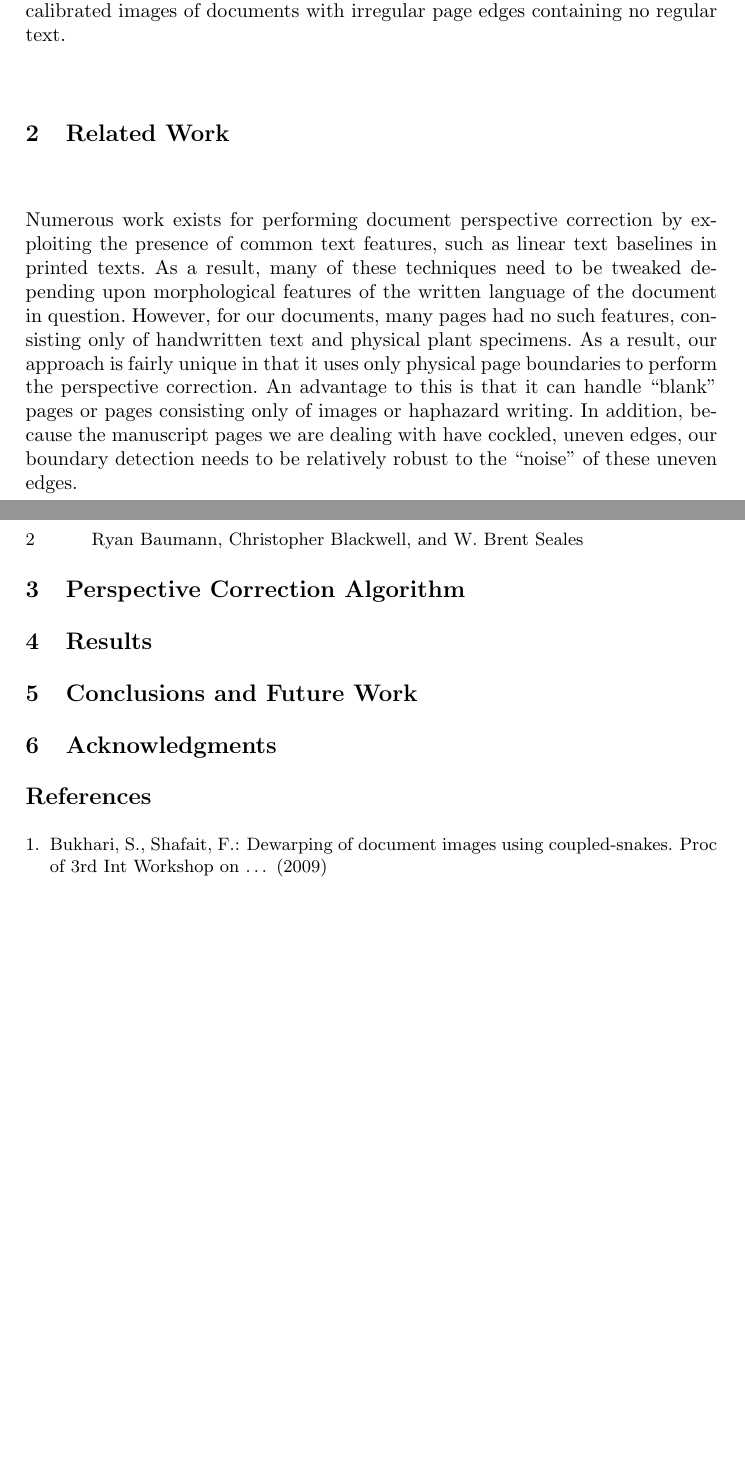
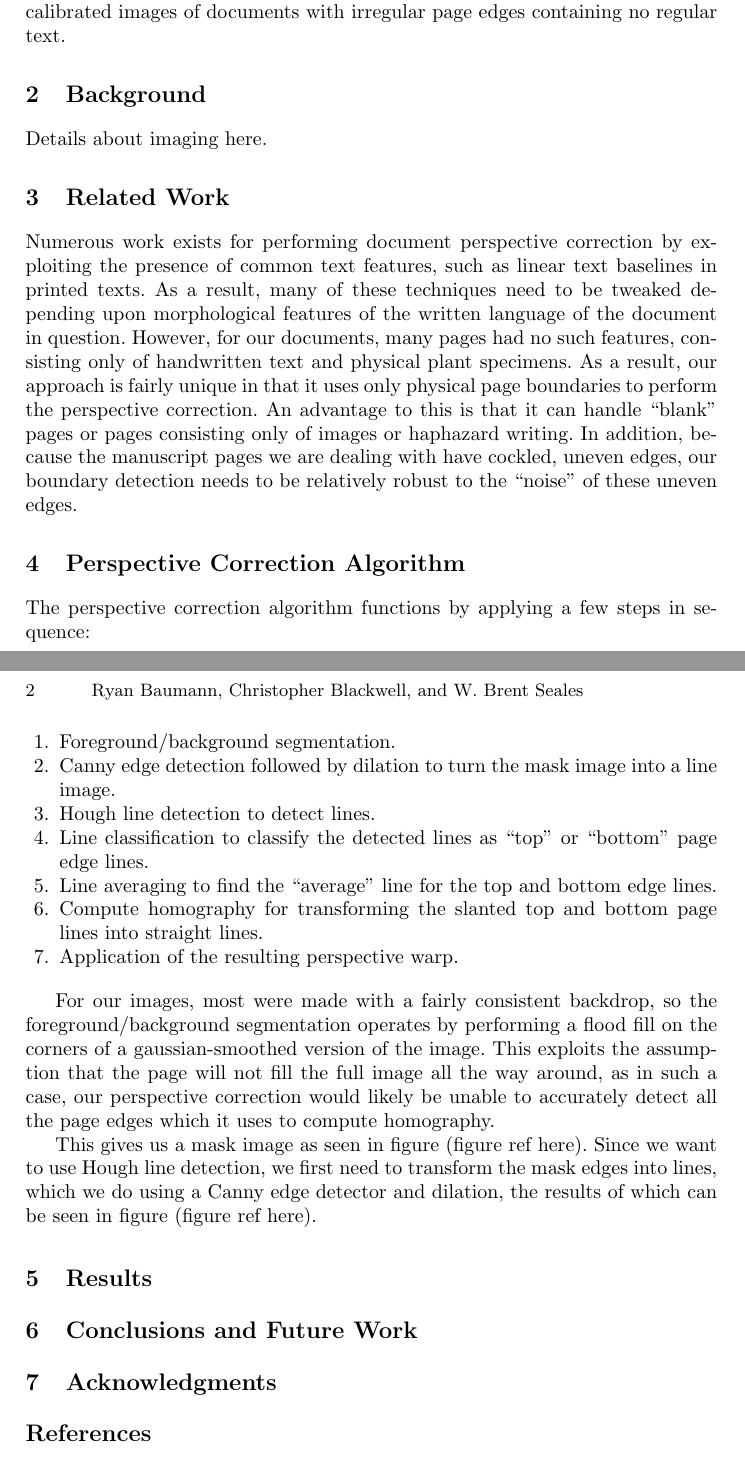
Before and after one commit to ryanfb/papers-ICADL12, a LaTeX paper (icadl12.tex): two parts of pages 1 and 2 of 2, joined at a grey line, cut so that both start at the same text, the shorter picture padded with empty space. Compiled offline with pdfLaTeX.

Commit message:
Flesh out

```diff
--- a/icadl12.tex
+++ b/icadl12.tex
@@ -31,6 +31,10 @@ images taken under these constrained circumstances. We propose an automated appr
 correcting this perspective distortion, even for uncalibrated images of documents
 with irregular page edges containing no regular text.
 
+\section{Background}
+
+Details about imaging here.
+
 \section{Related Work}
 
 Numerous work exists for performing document perspective correction by exploiting the presence of
@@ -44,9 +48,23 @@ perform the perspective correction. An advantage to this is that it can handle
 consisting only of images or haphazard writing. In addition, because the manuscript pages we are dealing with have
 cockled, uneven edges, our boundary detection needs to be relatively robust to the “noise” of these uneven edges.
 
-\cite{Bukhari:2009tc}
+\section{Perspective Correction Algorithm}
 
-\section{Perspective Correction Algorithm}
+The perspective correction algorithm functions by applying a few steps in sequence:
+
+\begin{enumerate}
+  \item Foreground/background segmentation.
+  \item Canny edge detection followed by dilation to turn the mask image into a line image.
+  \item Hough line detection to detect lines.
+  \item Line classification to classify the detected lines as “top” or “bottom” page edge lines.
+  \item Line averaging to find the “average” line for the top and bottom edge lines.
+  \item Compute homography for transforming the slanted top and bottom page lines into straight lines.
+  \item Application of the resulting perspective warp.
+\end{enumerate}
+
+For our images, most were made with a fairly consistent backdrop, so the foreground/background segmentation operates by performing a flood fill on the corners of a gaussian-smoothed version of the image. This exploits the assumption that the page will not fill the full image all the way around, as in such a case, our perspective correction would likely be unable to accurately detect all the page edges which it uses to compute homography.
+
+This gives us a mask image as seen in figure (figure ref here). Since we want to use Hough line detection, we first need to transform the mask edges into lines, which we do using a Canny edge detector and dilation, the results of which can be seen in figure (figure ref here).
 
 \section{Results}
 
```
